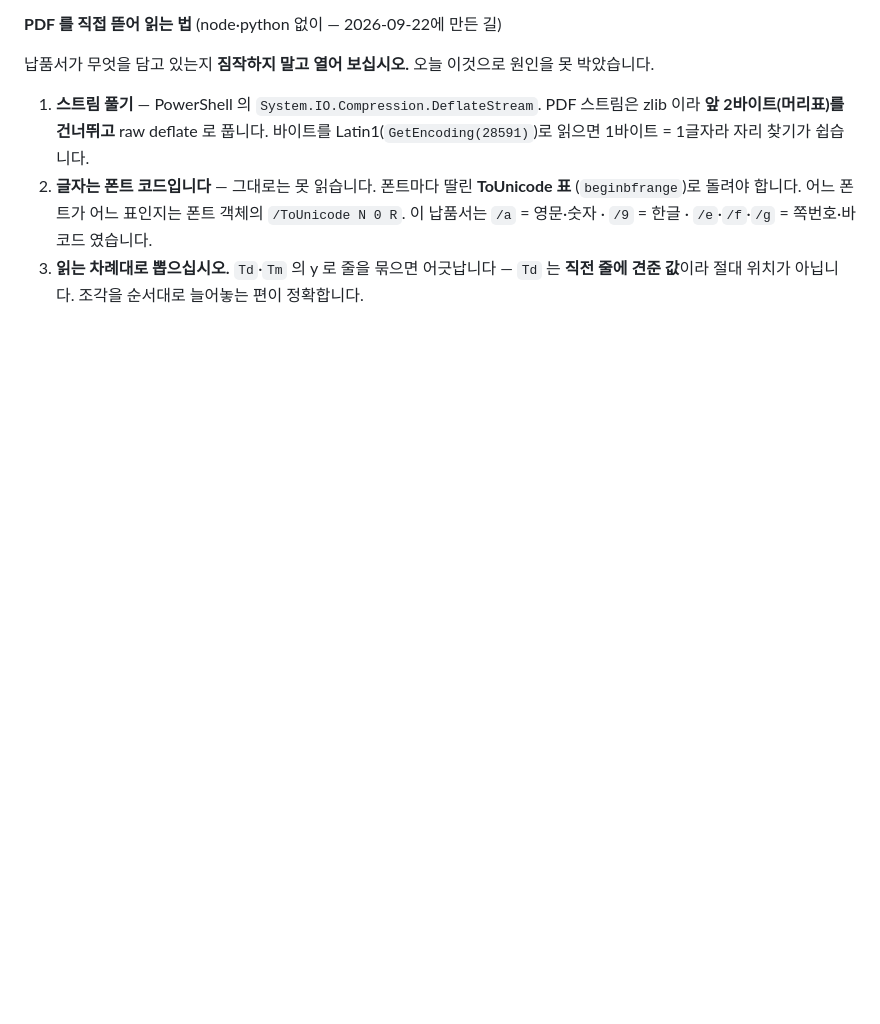
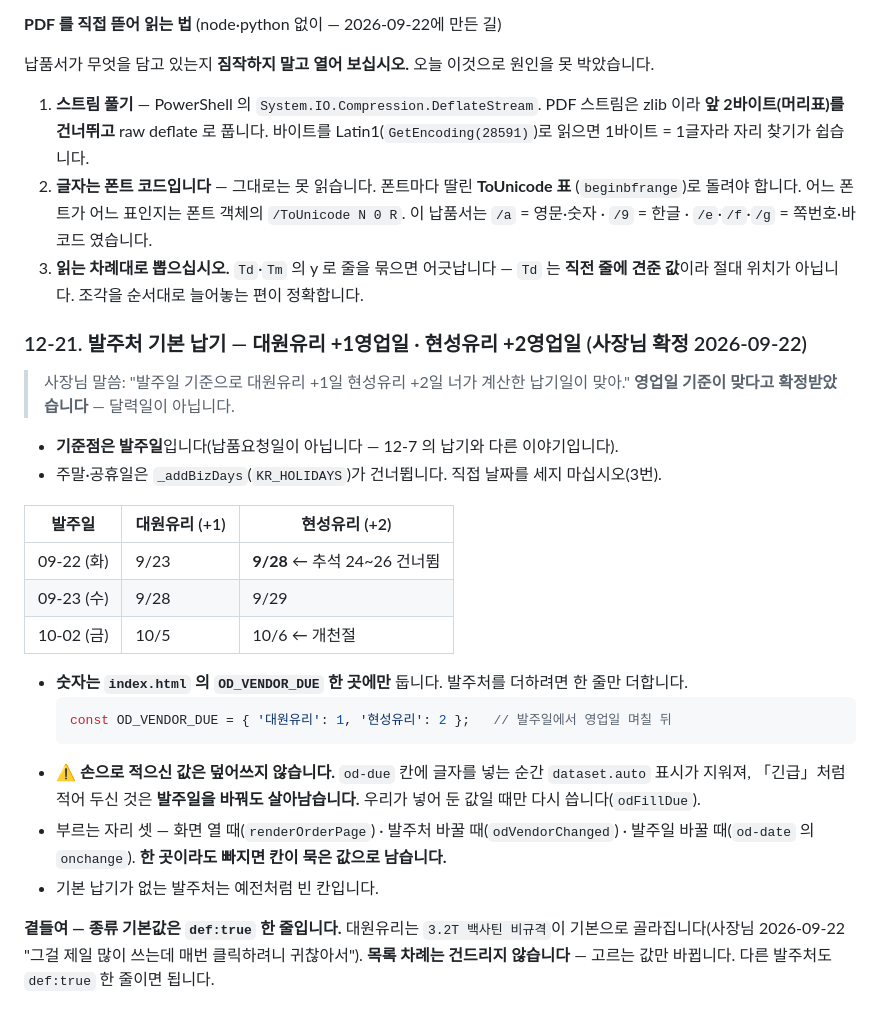
Before and after one commit to ybnd-yebin/ybn-inventory, a Markdown page: CLAUDE.md, the part around the change. Rendered like a GitHub page; blank space fills up the shorter version.

Commit message:
발주처 기본 납기를 정본에 — 대원유리 +1 · 현성유리 +2 영업일
사장님 확정 2026-09-22: "발주일 기준으로 대원유리 +1일 현성유리 +2일
너가 계산한 납기일이 맞아." **영업일 기준**이 맞다고 확인받았습니다.

지금까지 코드에만 있어 다음 방이 모를 값이었습니다. CLAUDE.md 12-21 로 옮깁니다.
숫자는 `OD_VENDOR_DUE` 한 곳에만 두고, 문서에는 규칙과 함정만 적습니다.

함께 적은 것: 손으로 적은 납기는 덮어쓰지 않는다는 것(dataset.auto),
부르는 자리 셋, 그리고 종류 기본값 `def:true`.

Co-Authored-By: Claude Opus 5 <noreply@anthropic.com>

````diff
--- a/CLAUDE.md
+++ b/CLAUDE.md
@@ -1269,3 +1269,32 @@ R)  600X0X2255X0 1                                     ← 괄호와 R 이 뒷
    이 납품서는 `/a` = 영문·숫자 · `/9` = 한글 · `/e`·`/f`·`/g` = 쪽번호·바코드 였습니다.
 3. **읽는 차례대로 뽑으십시오.** `Td`·`Tm` 의 y 로 줄을 묶으면 어긋납니다 —
    `Td` 는 **직전 줄에 견준 값**이라 절대 위치가 아닙니다. 조각을 순서대로 늘어놓는 편이 정확합니다.
+
+### 12-21. 발주처 기본 납기 — 대원유리 **+1영업일** · 현성유리 **+2영업일** (사장님 확정 2026-09-22)
+
+> 사장님 말씀: "발주일 기준으로 대원유리 +1일 현성유리 +2일 너가 계산한 납기일이 맞아."
+> **영업일 기준이 맞다고 확정받았습니다** — 달력일이 아닙니다.
+
+- **기준점은 발주일**입니다(납품요청일이 아닙니다 — 12-7 의 납기와 다른 이야기입니다).
+- 주말·공휴일은 `_addBizDays`(`KR_HOLIDAYS`)가 건너뜁니다. 직접 날짜를 세지 마십시오(3번).
+
+| 발주일 | 대원유리 (+1) | 현성유리 (+2) |
+|---|---|---|
+| 09-22 (화) | 9/23 | **9/28** ← 추석 24~26 건너뜀 |
+| 09-23 (수) | 9/28 | 9/29 |
+| 10-02 (금) | 10/5 | 10/6 ← 개천절 |
+
+- **숫자는 `index.html` 의 `OD_VENDOR_DUE` 한 곳에만** 둡니다. 발주처를 더하려면 한 줄만 더합니다.
+  ```js
+  const OD_VENDOR_DUE = { '대원유리': 1, '현성유리': 2 };   // 발주일에서 영업일 며칠 뒤
+  ```
+- ⚠ **손으로 적으신 값은 덮어쓰지 않습니다.** `od-due` 칸에 글자를 넣는 순간
+  `dataset.auto` 표시가 지워져, 「긴급」처럼 적어 두신 것은 **발주일을 바꿔도 살아남습니다.**
+  우리가 넣어 둔 값일 때만 다시 씁니다(`odFillDue`).
+- 부르는 자리 셋 — 화면 열 때(`renderOrderPage`) · 발주처 바꿀 때(`odVendorChanged`) ·
+  발주일 바꿀 때(`od-date` 의 `onchange`). **한 곳이라도 빠지면 칸이 묵은 값으로 남습니다.**
+- 기본 납기가 없는 발주처는 예전처럼 빈 칸입니다.
+
+**곁들여 — 종류 기본값은 `def:true` 한 줄입니다.** 대원유리는 `3.2T 백사틴 비규격`이
+기본으로 골라집니다(사장님 2026-09-22 "그걸 제일 많이 쓰는데 매번 클릭하려니 귀찮아서").
+**목록 차례는 건드리지 않습니다** — 고르는 값만 바뀝니다. 다른 발주처도 `def:true` 한 줄이면 됩니다.
````
